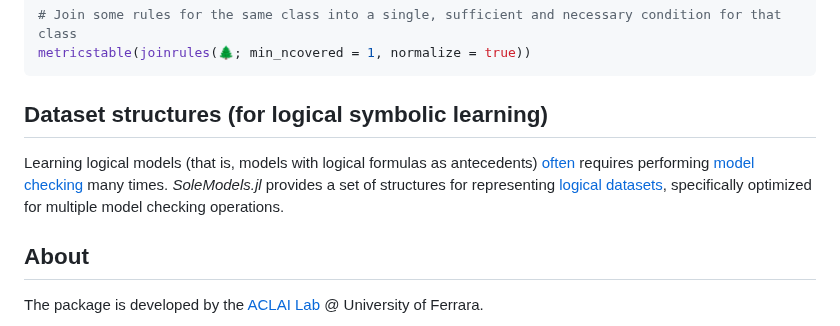
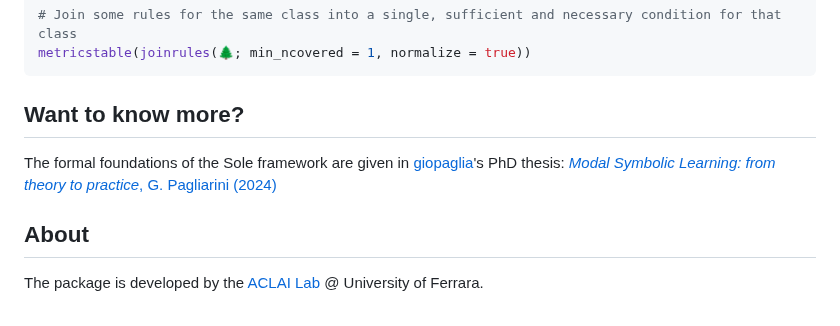
Before and after one commit to aclai-lab/SoleModels.jl, a Markdown page: README.md, the part around the change. Drawn GitHub-style.

```diff
--- a/README.md
+++ b/README.md
@@ -114,13 +114,9 @@ metricstable(joinrules(🌲; min_ncovered = 1, normalize = true))
 
 <!-- Be careful extracting rules from tree ensembles; there is a combinatorial explosion! -->
 
-## Dataset structures (for logical symbolic learning)
-
-Learning logical models (that is, models with logical formulas as antecedents)
-[often](https://scholar.google.com/scholar?q=Multi-Models+and+Multi-Formulas+Finite+Model+Checking+for+Modal+Logic+Formulas+Induction.)
-requires performing [model checking](https://en.wikipedia.org/wiki/Model_checking) many times.
-*SoleModels.jl* provides a set of structures for representing [logical datasets](https://github.com/aclai-lab/SoleLogics.jl#interpretation-sets),
-specifically optimized for multiple model checking operations.
+## Want to know more?
+The formal foundations of the Sole framework are given in [giopaglia](https://github.com/giopaglia/)'s PhD thesis:
+[*Modal Symbolic Learning: from theory to practice*, G. Pagliarini (2024)](https://scholar.google.com/citations?view_op=view_citation&hl=en&user=FRo4yrcAAAAJ&citation_for_view=FRo4yrcAAAAJ:LkGwnXOMwfcC)
 
 <!-- TODO explain -->
 
```
